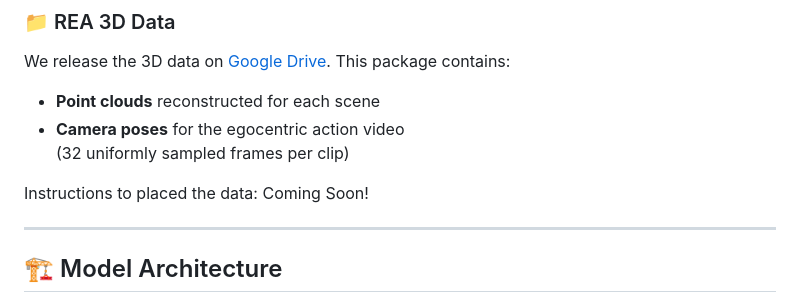
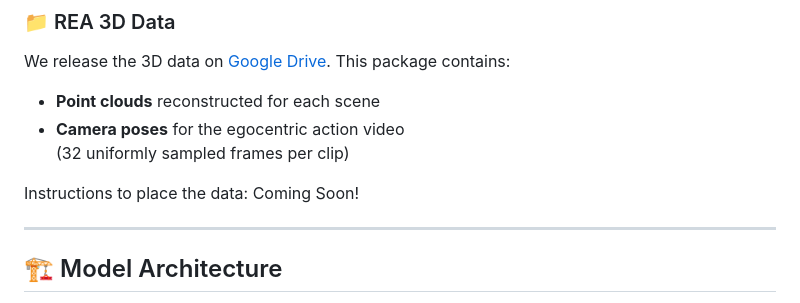
Before and after one commit to zoezheng126/Spatio-Temporal-LLM, a Markdown page: README.md, the part around the change. Drawn GitHub-style; folded sections open.

```diff
--- a/README.md
+++ b/README.md
@@ -109,7 +109,7 @@ This package contains:
 - **Camera poses** for the egocentric action video
   (32 uniformly sampled frames per clip)
 
-Instructions to placed the data: Coming Soon!
+Instructions to place the data: Coming Soon!
 </details>
 
 ---
```
